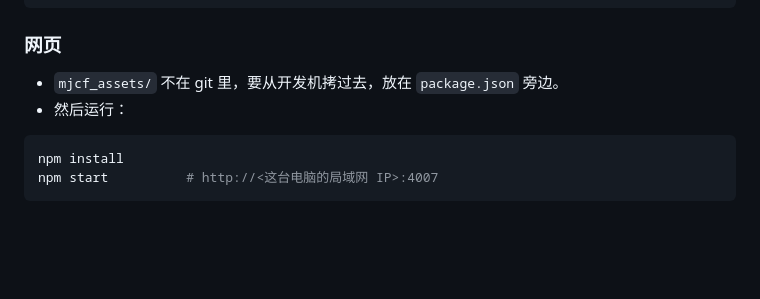
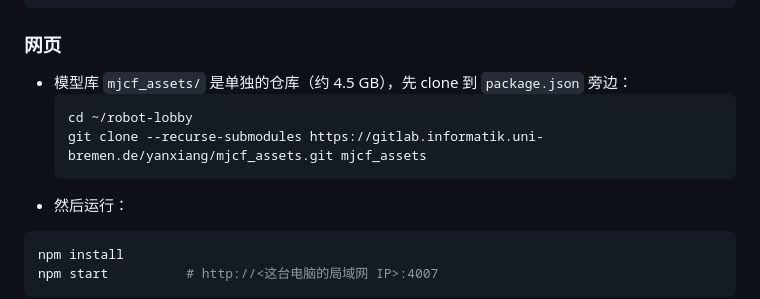
Before and after one commit to yxzhan/robot-lobby, a Markdown page: real_robot/TESTING_zh.md, the part around the change. GitHub-like rendering; blank space fills up the shorter version.

````diff
--- a/real_robot/TESTING_zh.md
+++ b/real_robot/TESTING_zh.md
@@ -83,7 +83,11 @@ python3 -m venv .venv && .venv/bin/pip install -e ./real_robot "<上面的 frank
 
 ### 网页
 
-- `mjcf_assets/` 不在 git 里，要从开发机拷过去，放在 `package.json` 旁边。
+- 模型库 `mjcf_assets/` 是单独的仓库（约 4.5 GB），先 clone 到 `package.json` 旁边：
+  ```bash
+  cd ~/robot-lobby
+  git clone --recurse-submodules https://gitlab.informatik.uni-bremen.de/yanxiang/mjcf_assets.git mjcf_assets
+  ```
 - 然后运行：
 
 ```bash
````
Also changed, not shown: README.md (+11 -2 lines).
